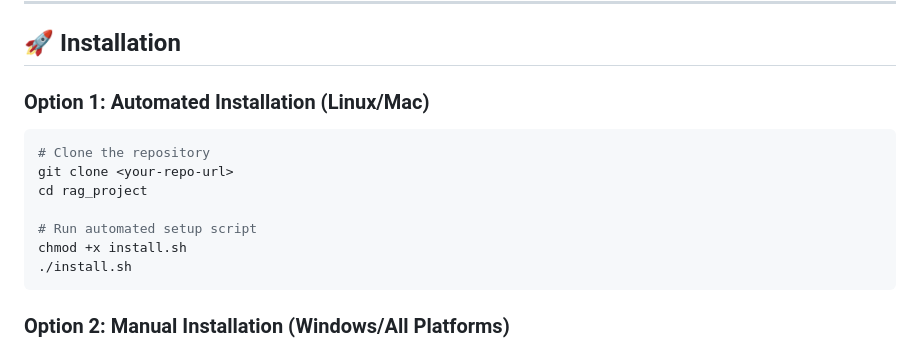
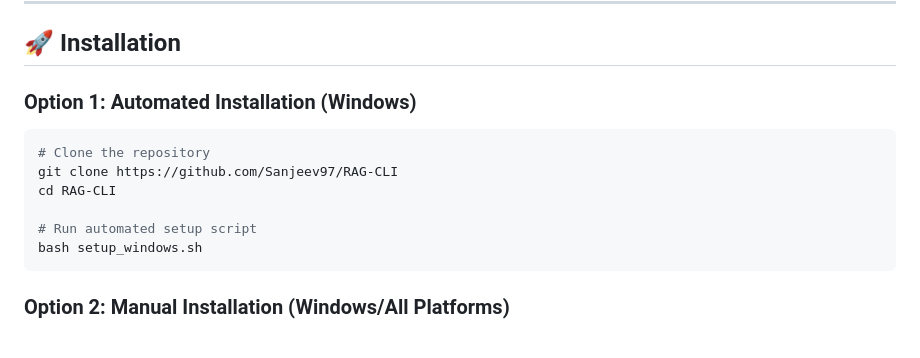
Before and after one commit to Sanjeev97/RAG-CLI, a Markdown page: Readme.md, the part around the change. GitHub-like rendering.

Commit message:
Change automated installation instructions to Windows
Updated installation instructions for Windows users.

````diff
--- a/Readme.md
+++ b/Readme.md
@@ -116,16 +116,15 @@ This project implements a **Retrieval-Augmented Generation (RAG)** system that r
 
 ## 🚀 Installation
 
-### Option 1: Automated Installation (Linux/Mac)
+### Option 1: Automated Installation (Windows)
 
 ```bash
 # Clone the repository
-git clone <your-repo-url>
-cd rag_project
+git clone https://github.com/Sanjeev97/RAG-CLI
+cd RAG-CLI
 
 # Run automated setup script
-chmod +x install.sh
-./install.sh
+bash setup_windows.sh
 ```
 
 ### Option 2: Manual Installation (Windows/All Platforms)
````
